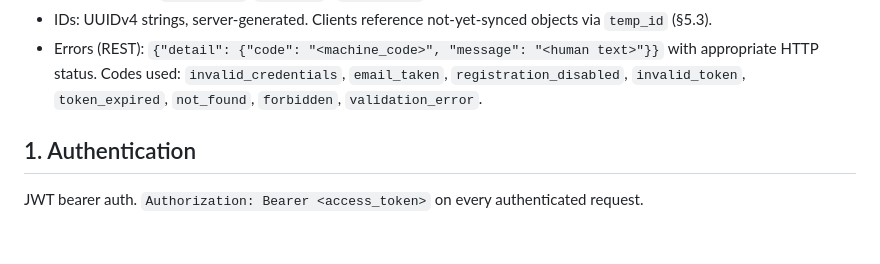
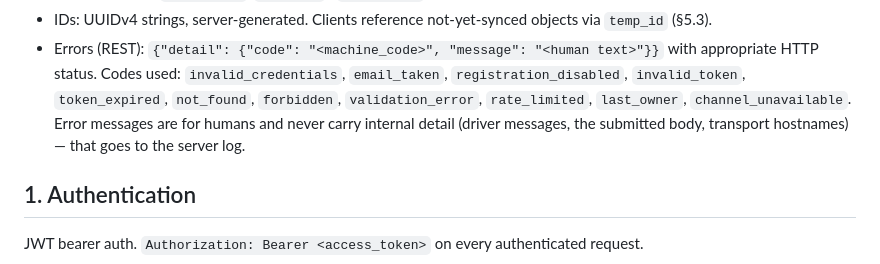
Before and after one commit to blaumedia/balu-todo, a Markdown page: docs/api/CONTRACT.md, the part around the change. GitHub-like rendering; blank space fills up the shorter version.

Commit message:
docs: list the new error codes in the contract preamble

```diff
--- a/docs/api/CONTRACT.md
+++ b/docs/api/CONTRACT.md
@@ -21,7 +21,9 @@ last-write-wins at the patch level (see §6).
 - Errors (REST): `{"detail": {"code": "<machine_code>", "message": "<human text>"}}` with
   appropriate HTTP status. Codes used: `invalid_credentials`, `email_taken`,
   `registration_disabled`, `invalid_token`, `token_expired`, `not_found`, `forbidden`,
-  `validation_error`.
+  `validation_error`, `rate_limited`, `last_owner`, `channel_unavailable`.
+  Error messages are for humans and never carry internal detail (driver messages,
+  the submitted body, transport hostnames) — that goes to the server log.
 
 ## 1. Authentication
 
```
